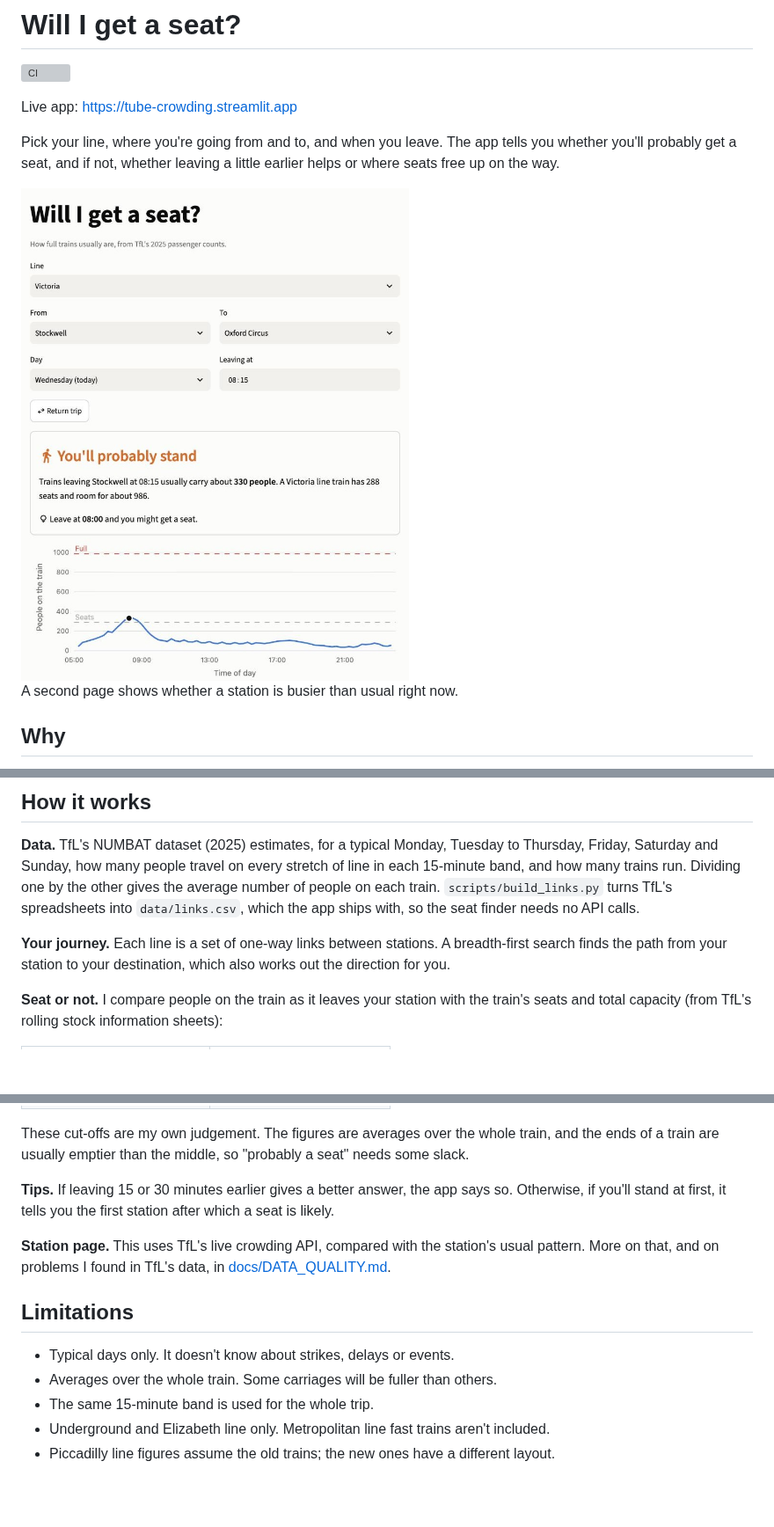
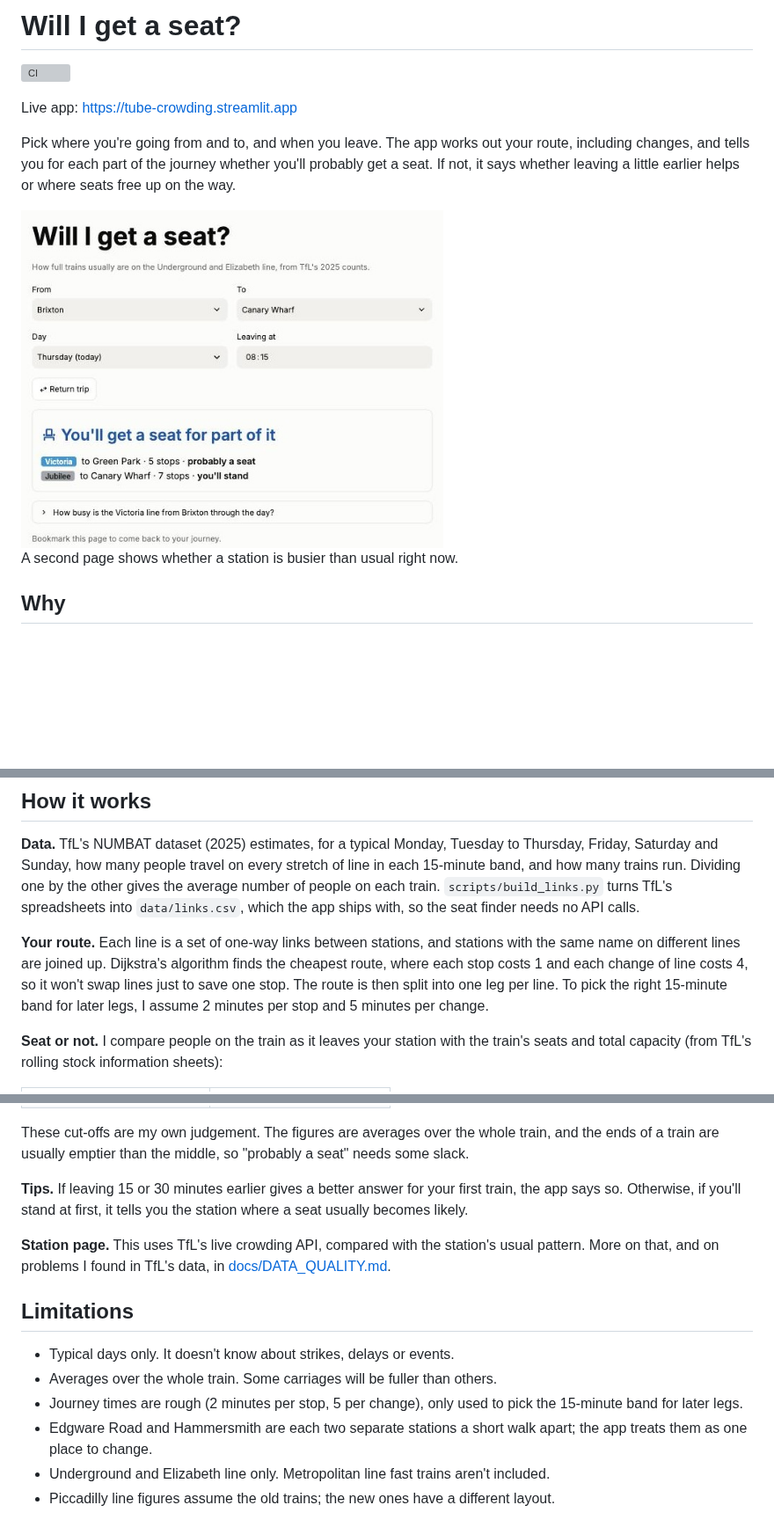
Before and after one commit to patrickridge/tube-crowding, a Markdown page: README.md, 3 parts joined by grey strips. Shown at 88% size. Drawn GitHub-style; pictures changed too: docs/screenshot.jpg; blank space fills up the shorter version; grey boxes are pictures that could not be loaded.

Commit message:
Update README and screenshot for journeys with changes

```diff
--- a/README.md
+++ b/README.md
@@ -4,5 +4,5 @@
 
 Live app: https://tube-crowding.streamlit.app
 
-Pick your line, where you're going from and to, and when you leave. The app tells you whether you'll probably get a seat, and if not, whether leaving a little earlier helps or where seats free up on the way.
+Pick where you're going from and to, and when you leave. The app works out your route, including changes, and tells you for each part of the journey whether you'll probably get a seat. If not, it says whether leaving a little earlier helps or where seats free up on the way.
 
@@ -18,7 +18,7 @@ Everyone knows the tube is busy at 8:30. What I actually wanted to know when I m
 
 **Data.** TfL's NUMBAT dataset (2025) estimates, for a typical Monday, Tuesday to Thursday, Friday, Saturday and Sunday, how many people travel on every stretch of line in each 15-minute band, and how many trains run. Dividing one by the other gives the average number of people on each train. `scripts/build_links.py` turns TfL's spreadsheets into `data/links.csv`, which the app ships with, so the seat finder needs no API calls.
 
-**Your journey.** Each line is a set of one-way links between stations. A breadth-first search finds the path from your station to your destination, which also works out the direction for you.
+**Your route.** Each line is a set of one-way links between stations, and stations with the same name on different lines are joined up. Dijkstra's algorithm finds the cheapest route, where each stop costs 1 and each change of line costs 4, so it won't swap lines just to save one stop. The route is then split into one leg per line. To pick the right 15-minute band for later legs, I assume 2 minutes per stop and 5 minutes per change.
 
 **Seat or not.** I compare people on the train as it leaves your station with the train's seats and total capacity (from TfL's rolling stock information sheets):
 
@@ -31,7 +31,7 @@ Everyone knows the tube is busy at 8:30. What I actually wanted to know when I m
 
 These cut-offs are my own judgement. The figures are averages over the whole train, and the ends of a train are usually emptier than the middle, so "probably a seat" needs some slack.
 
-**Tips.** If leaving 15 or 30 minutes earlier gives a better answer, the app says so. Otherwise, if you'll stand at first, it tells you the first station after which a seat is likely.
+**Tips.** If leaving 15 or 30 minutes earlier gives a better answer for your first train, the app says so. Otherwise, if you'll stand at first, it tells you the station where a seat usually becomes likely.
 
 **Station page.** This uses TfL's live crowding API, compared with the station's usual pattern. More on that, and on problems I found in TfL's data, in [docs/DATA_QUALITY.md](docs/DATA_QUALITY.md).
 
@@ -39,7 +39,8 @@ These cut-offs are my own judgement. The figures are averages over the whole tra
 
 - Typical days only. It doesn't know about strikes, delays or events.
 - Averages over the whole train. Some carriages will be fuller than others.
-- The same 15-minute band is used for the whole trip.
+- Journey times are rough (2 minutes per stop, 5 per change), only used to pick the 15-minute band for later legs.
+- Edgware Road and Hammersmith are each two separate stations a short walk apart; the app treats them as one place to change.
 - Underground and Elizabeth line only. Metropolitan line fast trains aren't included.
 - Piccadilly line figures assume the old trains; the new ones have a different layout.
 
```
Also changed, not shown: other parts of README.md (+5 -2 lines).
